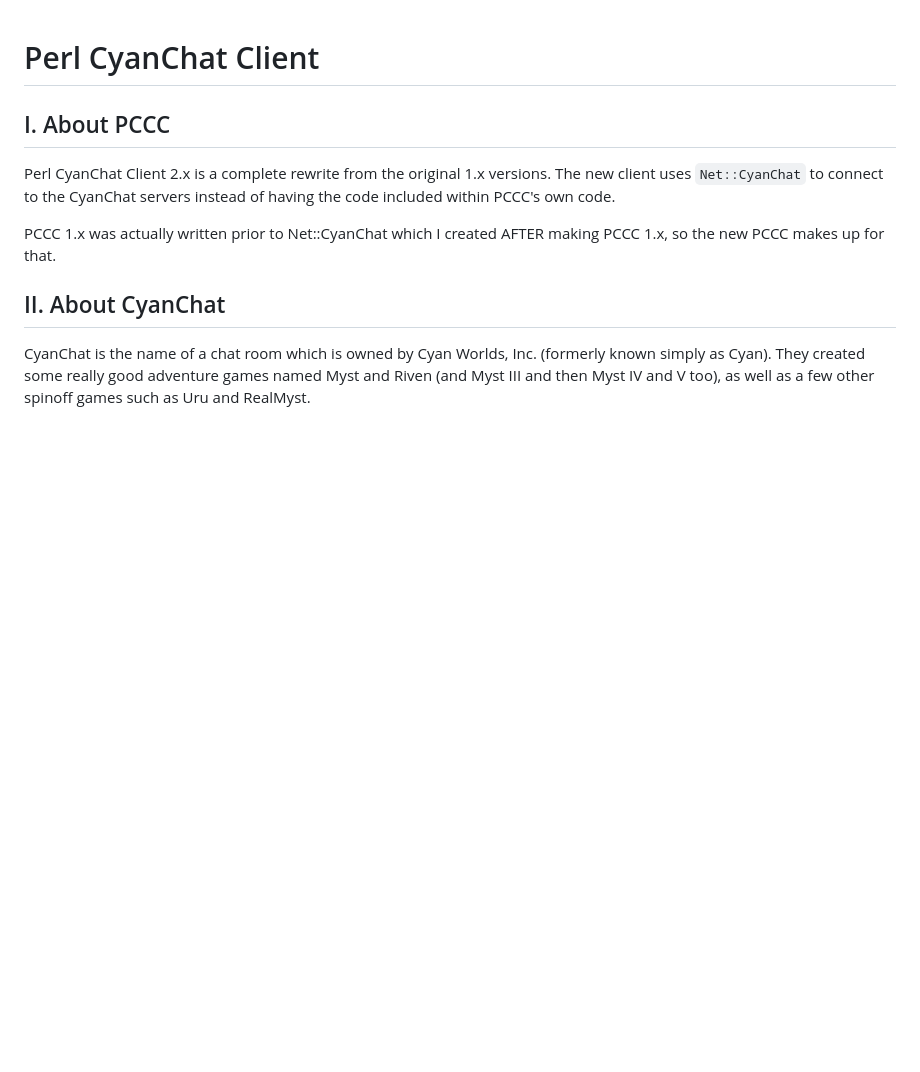
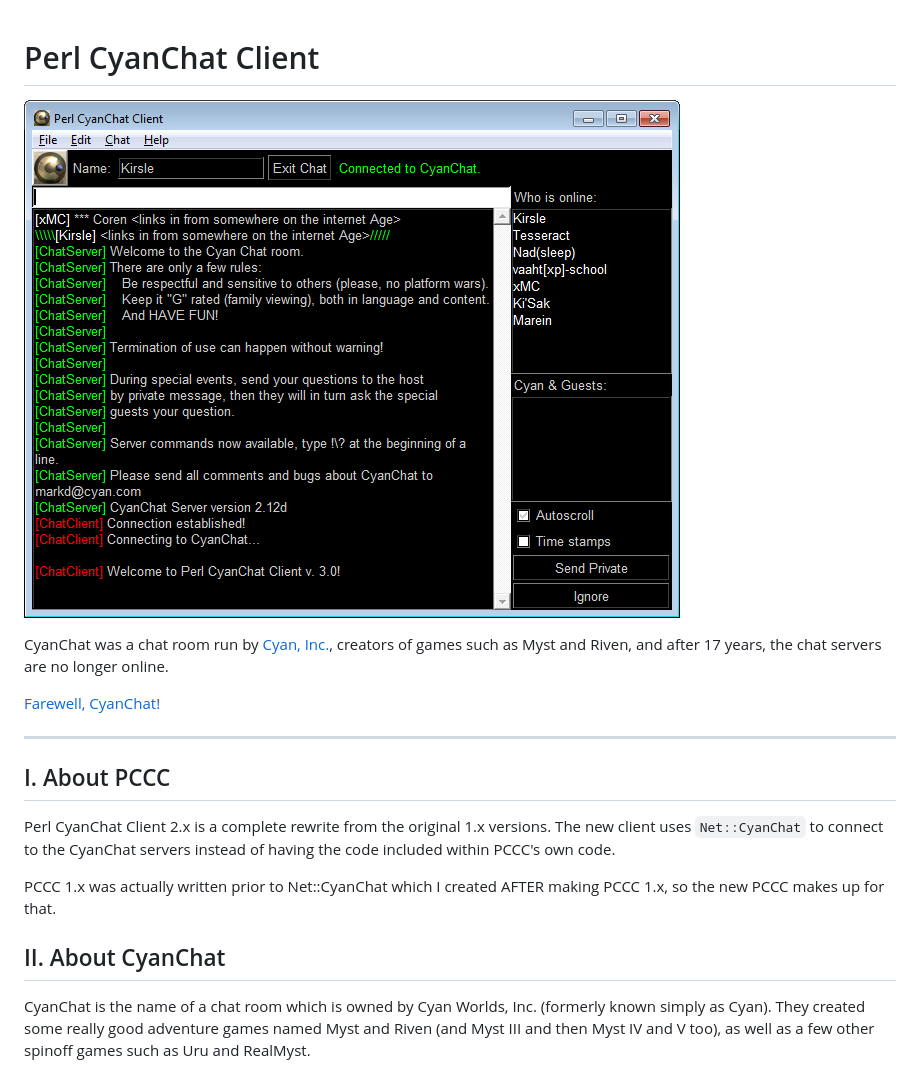
Before and after one commit to kirsle/PCCC, a Markdown page: README.md, the part around the change. Rendered like a GitHub page; pictures changed too: screenshot.png (added); blank space fills up the shorter version.

Commit message:
RIP, CyanChat.

```diff
--- a/README.md
+++ b/README.md
@@ -1,4 +1,14 @@
 # Perl CyanChat Client
+
+![Screenshot](https://raw.githubusercontent.com/kirsle/PCCC/master/screenshot.png)
+
+CyanChat was a chat room run by [Cyan, Inc.](http://cyan.com/), creators of
+games such as Myst and Riven, and after 17 years, the chat servers are
+no longer online.
+
+[Farewell, CyanChat!](http://mystonline.com/forums/viewtopic.php?p=402386)
+
+--------------------------------------------------------------------------------
 
 ## I. About PCCC
 
```
